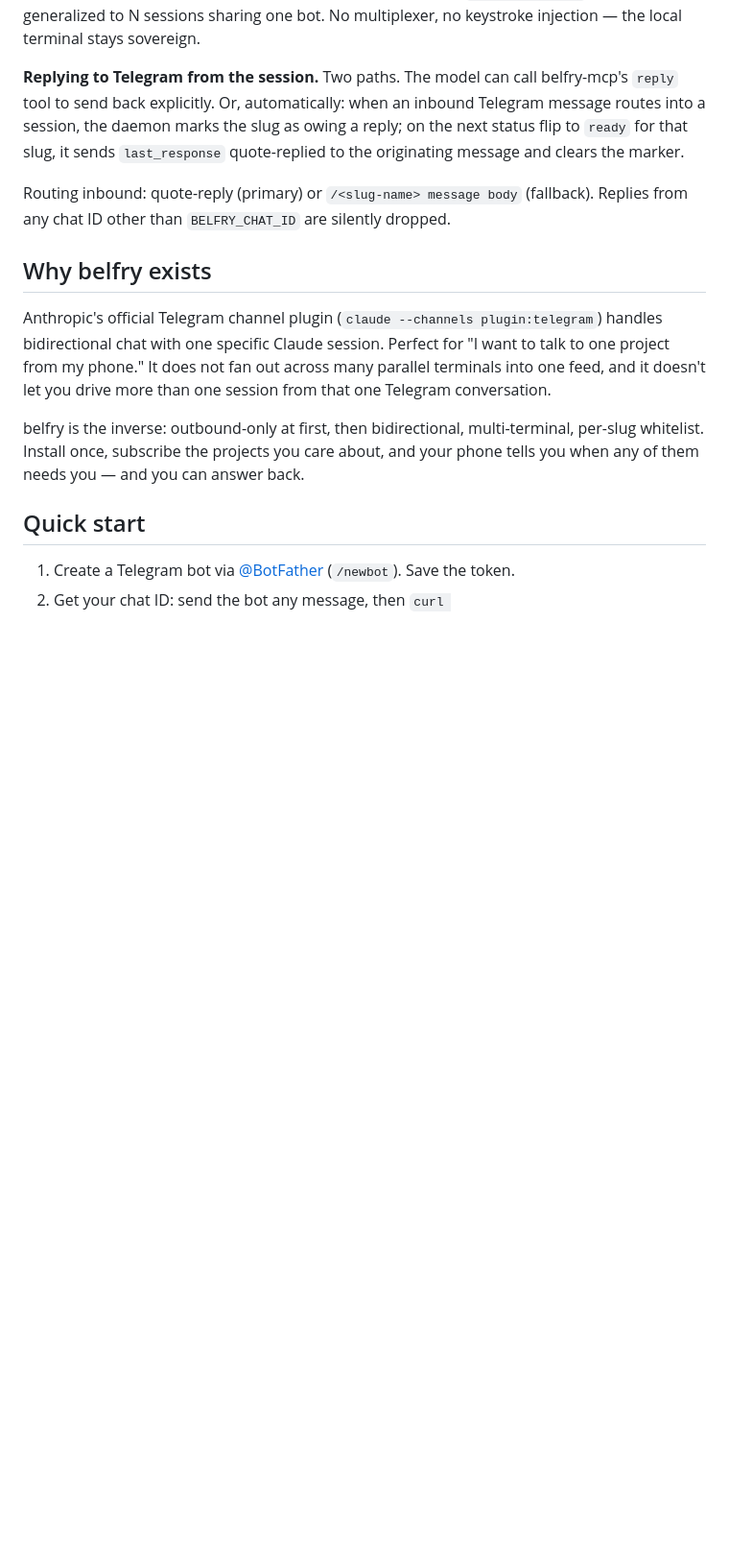
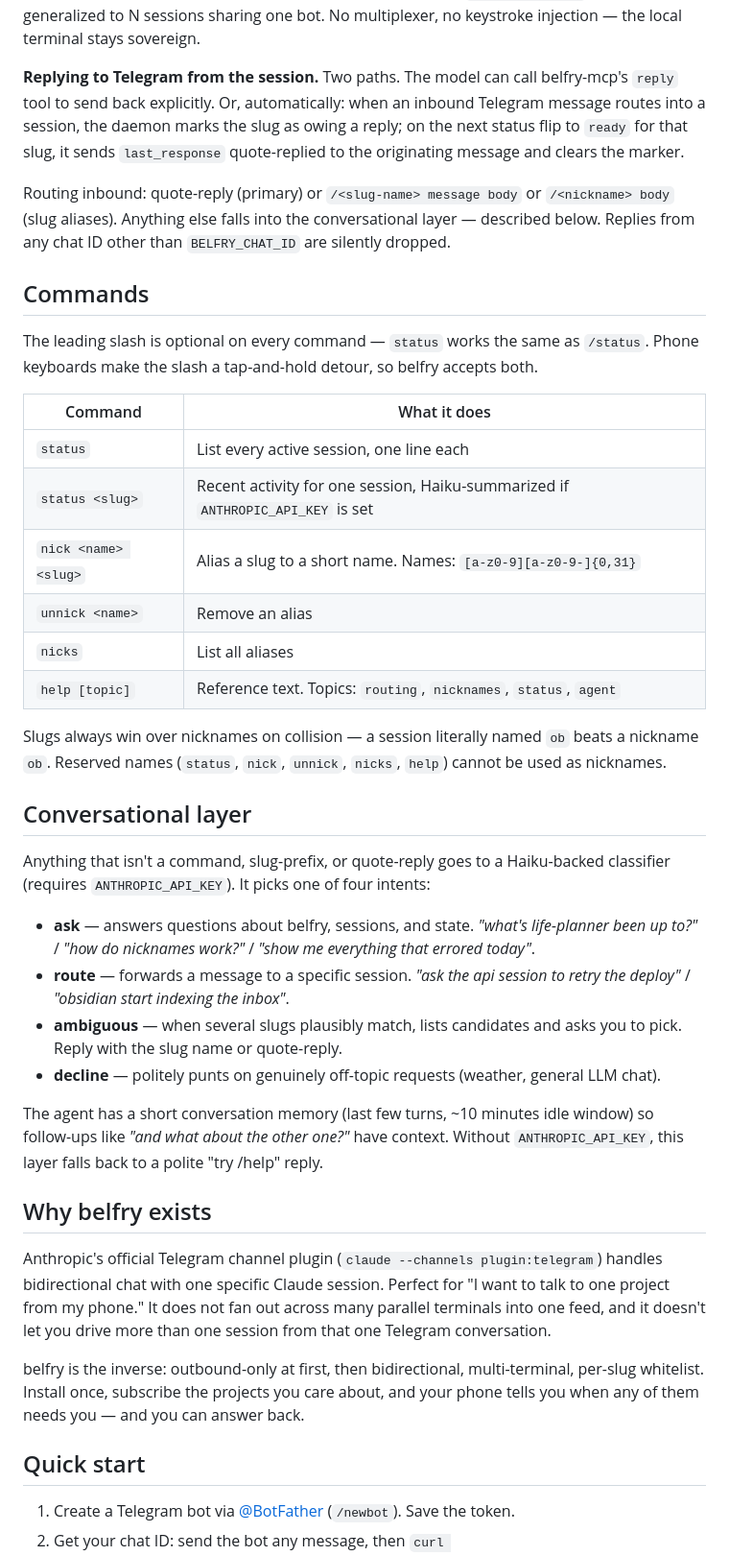
Before and after one commit to harteWired/belfry, a Markdown page: README.md, the part around the change. Shown at 96% size. Drawn GitHub-style; blank space fills up the shorter version.

Commit message:
docs(README): document commands, no-slash prefix, and conversational layer
New "Commands" section: tabular reference for status / nick / unnick /
nicks / help. Notes the leading slash is optional everywhere.

New "Conversational layer" section: describes the four intents (ask /
route / ambiguous / decline) with short example phrasings, mentions the
~10 minute conversation memory window, documents the no-API-key fallback.

The existing "Routing inbound" line now hands off to these sections
instead of trying to capture everything in one paragraph.

```diff
--- a/README.md
+++ b/README.md
@@ -16,7 +16,33 @@ Two flows, one daemon.
 
 **Replying to Telegram from the session.** Two paths. The model can call belfry-mcp's `reply` tool to send back explicitly. Or, automatically: when an inbound Telegram message routes into a session, the daemon marks the slug as owing a reply; on the next status flip to `ready` for that slug, it sends `last_response` quote-replied to the originating message and clears the marker.
 
-Routing inbound: quote-reply (primary) or `/<slug-name> message body` (fallback). Replies from any chat ID other than `BELFRY_CHAT_ID` are silently dropped.
+Routing inbound: quote-reply (primary) or `/<slug-name> message body` or `/<nickname> body` (slug aliases). Anything else falls into the conversational layer — described below. Replies from any chat ID other than `BELFRY_CHAT_ID` are silently dropped.
+
+## Commands
+
+The leading slash is optional on every command — `status` works the same as `/status`. Phone keyboards make the slash a tap-and-hold detour, so belfry accepts both.
+
+| Command | What it does |
+|---|---|
+| `status` | List every active session, one line each |
+| `status <slug>` | Recent activity for one session, Haiku-summarized if `ANTHROPIC_API_KEY` is set |
+| `nick <name> <slug>` | Alias a slug to a short name. Names: `[a-z0-9][a-z0-9-]{0,31}` |
+| `unnick <name>` | Remove an alias |
+| `nicks` | List all aliases |
+| `help [topic]` | Reference text. Topics: `routing`, `nicknames`, `status`, `agent` |
+
+Slugs always win over nicknames on collision — a session literally named `ob` beats a nickname `ob`. Reserved names (`status`, `nick`, `unnick`, `nicks`, `help`) cannot be used as nicknames.
+
+## Conversational layer
+
+Anything that isn't a command, slug-prefix, or quote-reply goes to a Haiku-backed classifier (requires `ANTHROPIC_API_KEY`). It picks one of four intents:
+
+- **ask** — answers questions about belfry, sessions, and state. *"what's life-planner been up to?"* / *"how do nicknames work?"* / *"show me everything that errored today"*.
+- **route** — forwards a message to a specific session. *"ask the api session to retry the deploy"* / *"obsidian start indexing the inbox"*.
+- **ambiguous** — when several slugs plausibly match, lists candidates and asks you to pick. Reply with the slug name or quote-reply.
+- **decline** — politely punts on genuinely off-topic requests (weather, general LLM chat).
+
+The agent has a short conversation memory (last few turns, ~10 minutes idle window) so follow-ups like *"and what about the other one?"* have context. Without `ANTHROPIC_API_KEY`, this layer falls back to a polite "try /help" reply.
 
 ## Why belfry exists
 
```
